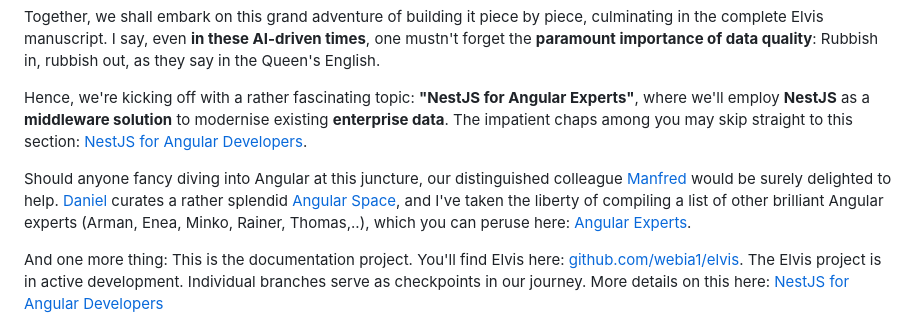
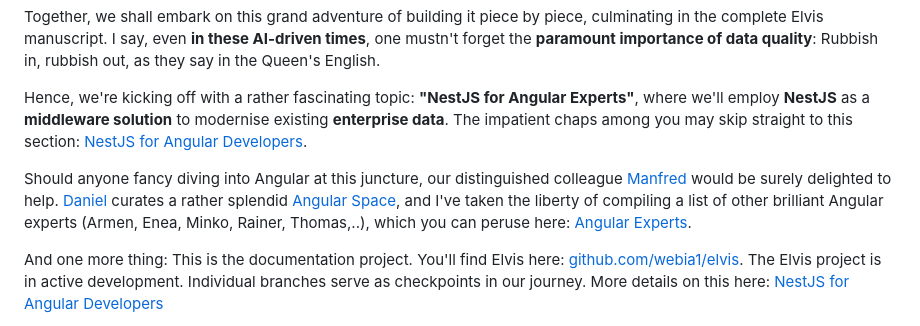
Before and after one commit to nxpatterns/enterprise-software-architecture, a Markdown page: ReadMe.md, the part around the change. Rendered like a GitHub page.

Commit message:
Oh, sorry Armen. Corrected ;)

```diff
--- a/ReadMe.md
+++ b/ReadMe.md
@@ -8,7 +8,7 @@ Together, we shall embark on this grand adventure of building it piece by piece,
 
 Hence, we're kicking off with a rather fascinating topic: **"NestJS for Angular Experts"**, where we'll employ **NestJS** as a **middleware solution** to modernise existing **enterprise data**. The impatient chaps among you may skip straight to this section: [NestJS for Angular Developers](articles/Nest.js/Quick-Start-Nx-Angular/pdf).
 
-Should anyone fancy diving into Angular at this juncture, our distinguished colleague [Manfred](https://x.com/ManfredSteyer) would be surely delighted to help. [Daniel](https://x.com/DanielGlejzner) curates a rather splendid [Angular Space](https://x.com/i/communities/1726237719762714636), and I've taken the liberty of compiling a list of other brilliant Angular experts (Arman, Enea, Minko, Rainer, Thomas,..), which you can peruse here: [Angular Experts](https://x.com/i/lists/1869382100476149875/members).
+Should anyone fancy diving into Angular at this juncture, our distinguished colleague [Manfred](https://x.com/ManfredSteyer) would be surely delighted to help. [Daniel](https://x.com/DanielGlejzner) curates a rather splendid [Angular Space](https://x.com/i/communities/1726237719762714636), and I've taken the liberty of compiling a list of other brilliant Angular experts (Armen, Enea, Minko, Rainer, Thomas,..), which you can peruse here: [Angular Experts](https://x.com/i/lists/1869382100476149875/members).
 
 And one more thing: This is the documentation project. You'll find Elvis here: [github.com/webia1/elvis](https://github.com/webia1/elvis). The Elvis project is in active development. Individual branches serve as checkpoints in our journey. More details on this here: [NestJS for Angular Developers](articles/Nest.js/Quick-Start-Nx-Angular/pdf)
 
```
